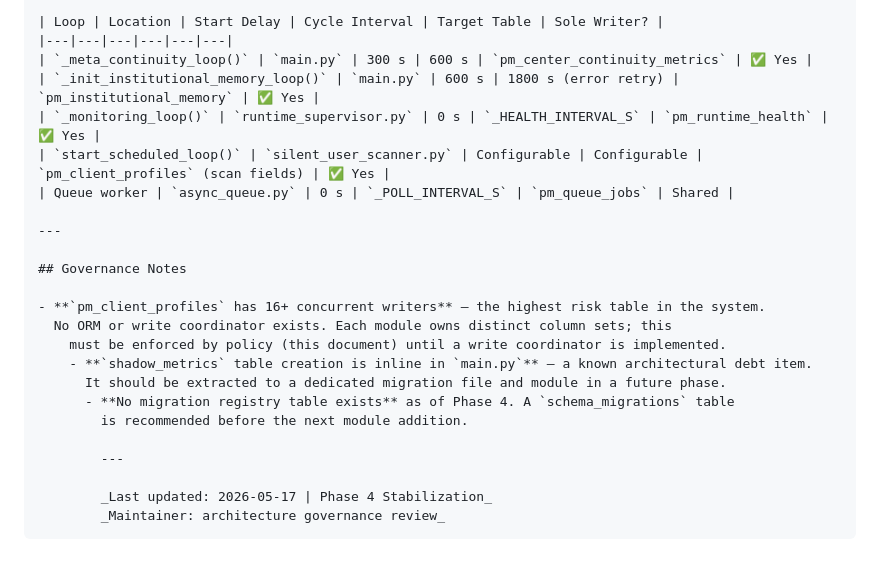
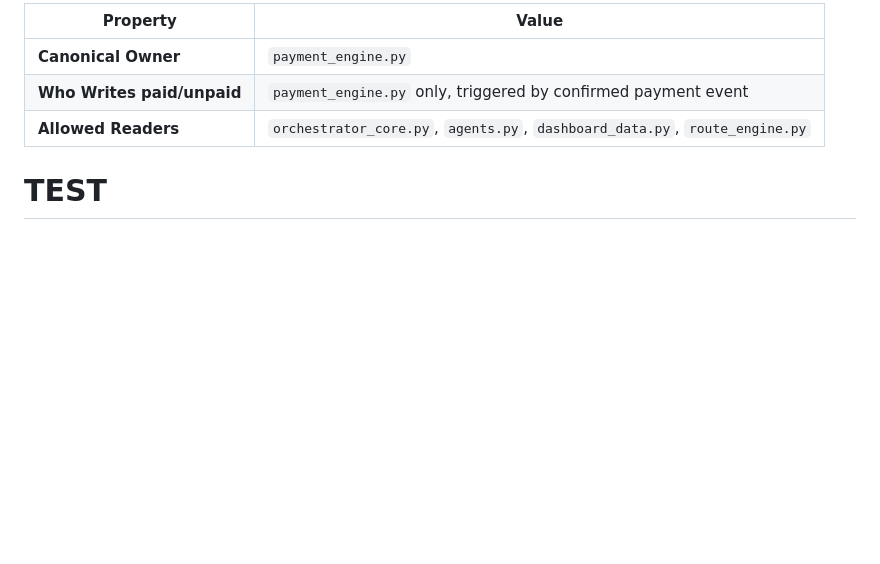
Before and after one commit to pythonsmethod/python-method-center, a Markdown page: docs/ownership_matrix.md, the part around one of its changes. Drawn GitHub-style; blank space fills up the shorter version.

```diff
--- a/docs/ownership_matrix.md
+++ b/docs/ownership_matrix.md
@@ -105,25 +114,7 @@ new `INSERT`, `UPDATE`, or `DELETE` path is introduced in any module.
 
-    | Loop | Location | Start Delay | Cycle Interval | Target Table | Sole Writer? |
-    |---|---|---|---|---|---|
-    | `_meta_continuity_loop()` | `main.py` | 300 s | 600 s | `pm_center_continuity_metrics` | ✅ Yes |
-    | `_init_institutional_memory_loop()` | `main.py` | 600 s | 1800 s (error retry) | `pm_institutional_memory` | ✅ Yes |
-    | `_monitoring_loop()` | `runtime_supervisor.py` | 0 s | `_HEALTH_INTERVAL_S` | `pm_runtime_health` | ✅ Yes |
-    | `start_scheduled_loop()` | `silent_user_scanner.py` | Configurable | Configurable | `pm_client_profiles` (scan fields) | ✅ Yes |
-    | Queue worker | `async_queue.py` | 0 s | `_POLL_INTERVAL_S` | `pm_queue_jobs` | Shared |
-
-    ---
-
-    ## Governance Notes
-
-    - **`pm_client_profiles` has 16+ concurrent writers** — the highest risk table in the system.
-      No ORM or write coordinator exists. Each module owns distinct column sets; this
-        must be enforced by policy (this document) until a write coordinator is implemented.
-        - **`shadow_metrics` table creation is inline in `main.py`** — a known architectural debt item.
-          It should be extracted to a dedicated migration file and module in a future phase.
-          - **No migration registry table exists** as of Phase 4. A `schema_migrations` table
-            is recommended before the next module addition.
-
-            ---
-
-            _Last updated: 2026-05-17 | Phase 4 Stabilization_
-            _Maintainer: architecture governance review_
+| Property | Value |
+|---|---|
+| **Canonical Owner** | `payment_engine.py` |
+| **Who Writes paid/unpaid** | `payment_engine.py` only, triggered by confirmed payment event |
+| **Allowed Readers** | `orchestrator_core.py`, `agents.py`, `dashboard_data.py`, `route_engine.py` |
+# TEST
```
Also changed, not shown: other parts of docs/ownership_matrix.md (+85 -76 lines).
